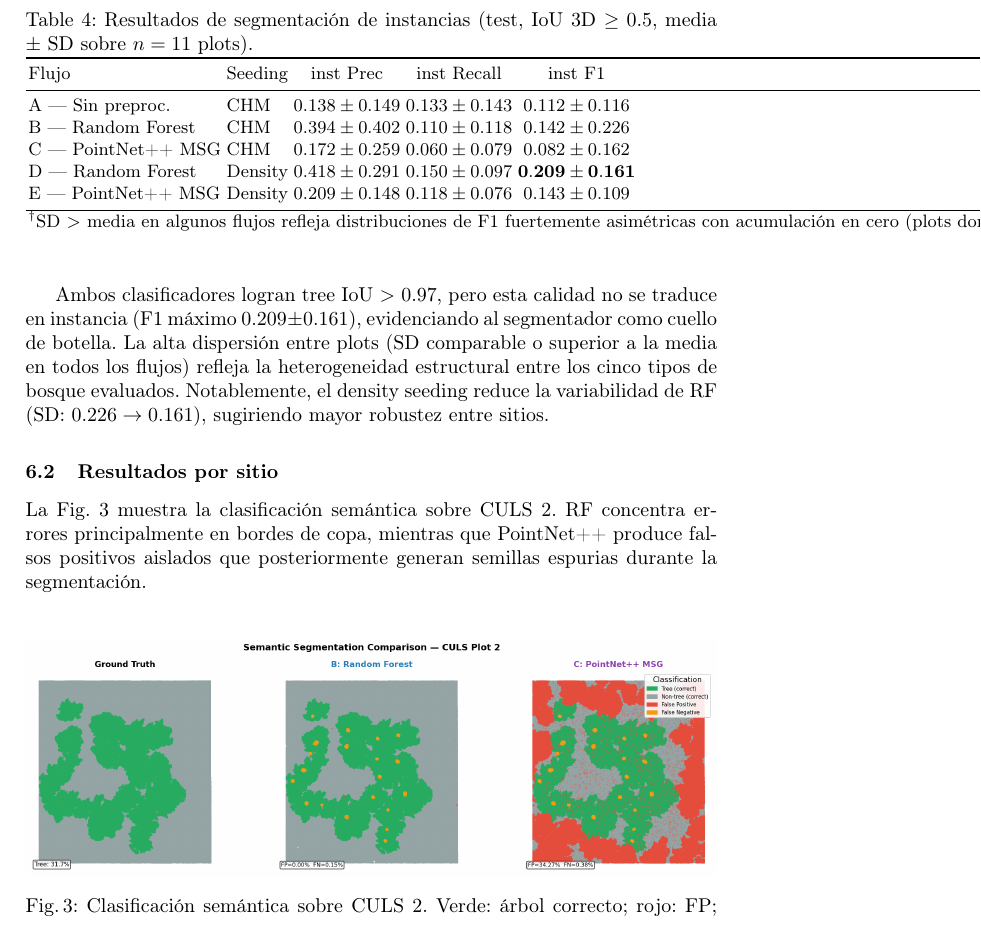
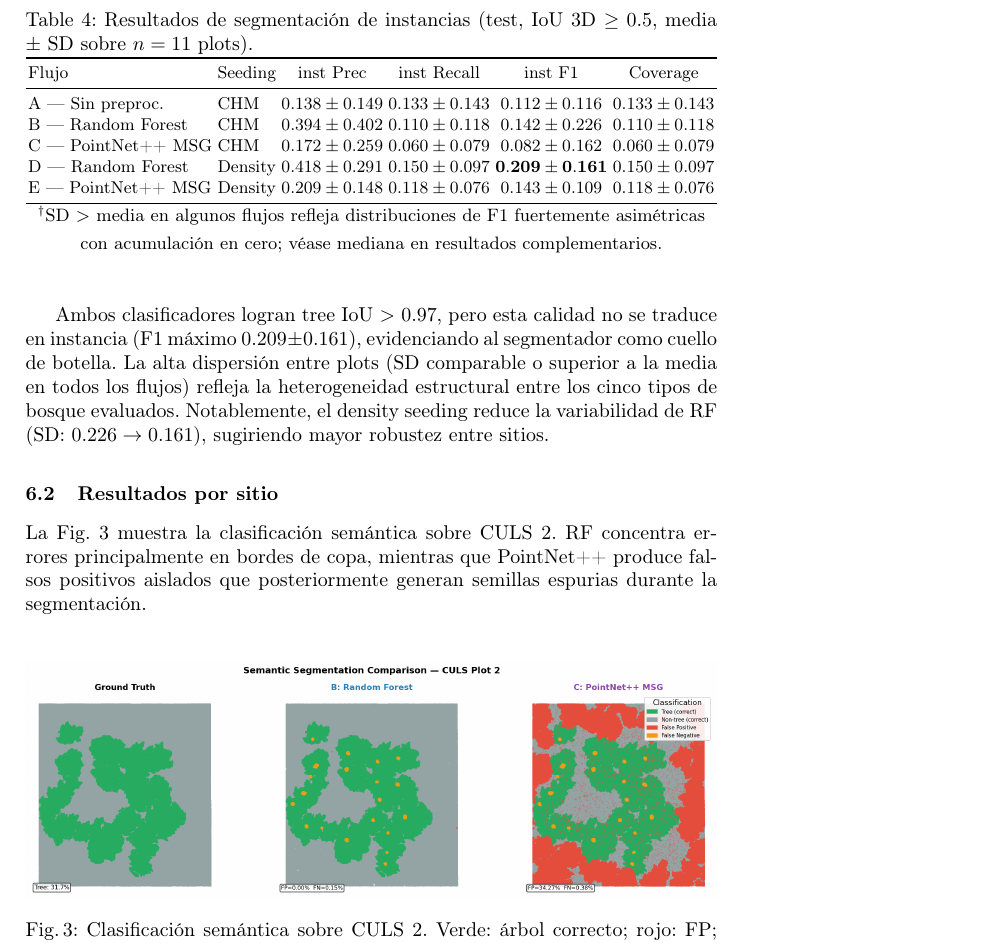
Before and after one commit to Cantuuuu/ITS-Pipeline-Comparison, a LaTeX paper (paper/main.tex): part of page 9 of 18, cut so that both start at the same text. Compiled offline with pdfLaTeX.

Commit message:
paper: corregir Tabla instancia — agregar resizebox y nota al pie
La columna Coverage se cortaba y la nota al pie se salía del margen.
Se envuelve en resizebox y la nota al pie sale fuera del tabular
con vspace para que no se comprima.

```diff
--- a/paper/main.tex
+++ b/paper/main.tex
@@ -242,6 +242,7 @@ E --- PointNet++ MSG     & Density & 0.974 & 0.982 & 0.994 \\
 \begin{table}[H]
 \centering
 \caption{Resultados de segmentaci\'on de instancias (test, IoU~3D~$\geq 0.5$, media $\pm$ SD sobre $n=11$~plots).}\label{tab:results-inst}
+\resizebox{\textwidth}{!}{%
 \begin{tabular}{llcccc}
 \toprule
 Flujo & Seeding & inst Prec & inst Recall & inst F1 & Coverage \\
@@ -252,8 +253,10 @@ C --- PointNet++ MSG     & CHM     & $0.172 \pm 0.259$ & $0.060 \pm 0.079$ & $0.
 D --- Random Forest      & Density & $0.418 \pm 0.291$ & $0.150 \pm 0.097$ & $\mathbf{0.209 \pm 0.161}$ & $0.150 \pm 0.097$ \\
 E --- PointNet++ MSG     & Density & $0.209 \pm 0.148$ & $0.118 \pm 0.076$ & $0.143 \pm 0.109$ & $0.118 \pm 0.076$ \\
 \bottomrule
-\multicolumn{6}{l}{\footnotesize $^\dagger$SD $>$ media en algunos flujos refleja distribuciones de F1 fuertemente asim\'etricas con acumulaci\'on en cero (plots donde el segmentador falla completamente); v\'ease mediana en resultados complementarios.}
-\end{tabular}
+\end{tabular}%
+}
+\vspace{1mm}
+{\footnotesize $^\dagger$SD $>$ media en algunos flujos refleja distribuciones de F1 fuertemente asim\'etricas con acumulaci\'on en cero; v\'ease mediana en resultados complementarios.}
 \end{table}
 
 Ambos clasificadores logran tree~IoU~$>$~0.97, pero esta calidad no se traduce en instancia (F1 m\'aximo $0.209 \pm 0.161$), evidenciando al segmentador como cuello de botella. La alta dispersi\'on entre plots (SD comparable o superior a la media en todos los flujos) refleja la heterogeneidad estructural entre los cinco tipos de bosque evaluados. Notablemente, el density seeding reduce la variabilidad de RF (SD: $0.226 \rightarrow 0.161$), sugiriendo mayor robustez entre sitios.
```
